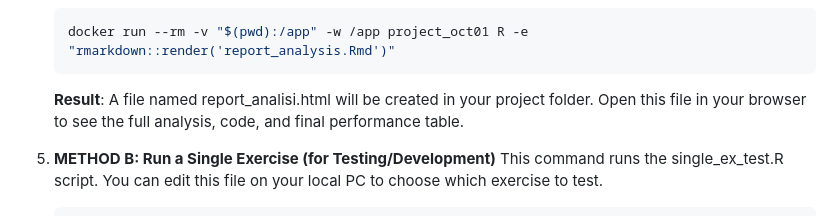
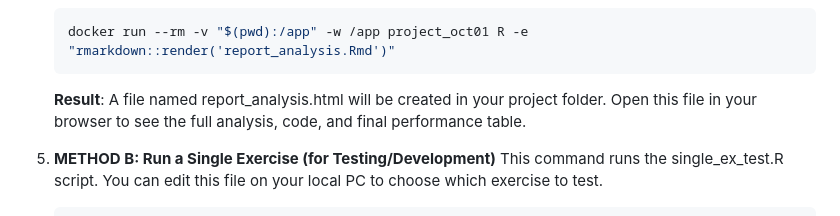
Before and after one commit to elisagualtieri-creator/programming_project, a Markdown page: README.md, the part around the change. Drawn GitHub-style.

````diff
--- a/README.md
+++ b/README.md
@@ -57,7 +57,7 @@ Follow these steps to build the Docker environment and run the analysis script.
     ```bash
     docker run --rm -v "$(pwd):/app" -w /app project_oct01 R -e "rmarkdown::render('report_analysis.Rmd')"
     ```
-    **Result**: A file named report_analisi.html will be created in your project folder. Open this file in your browser to see the full analysis, code, and final performance table.
+    **Result**: A file named report_analysis.html will be created in your project folder. Open this file in your browser to see the full analysis, code, and final performance table.
 
  5. **METHOD B: Run a Single Exercise (for Testing/Development)**
     This command runs the single_ex_test.R script. You can edit this file on your local PC to choose which exercise to test.
````
